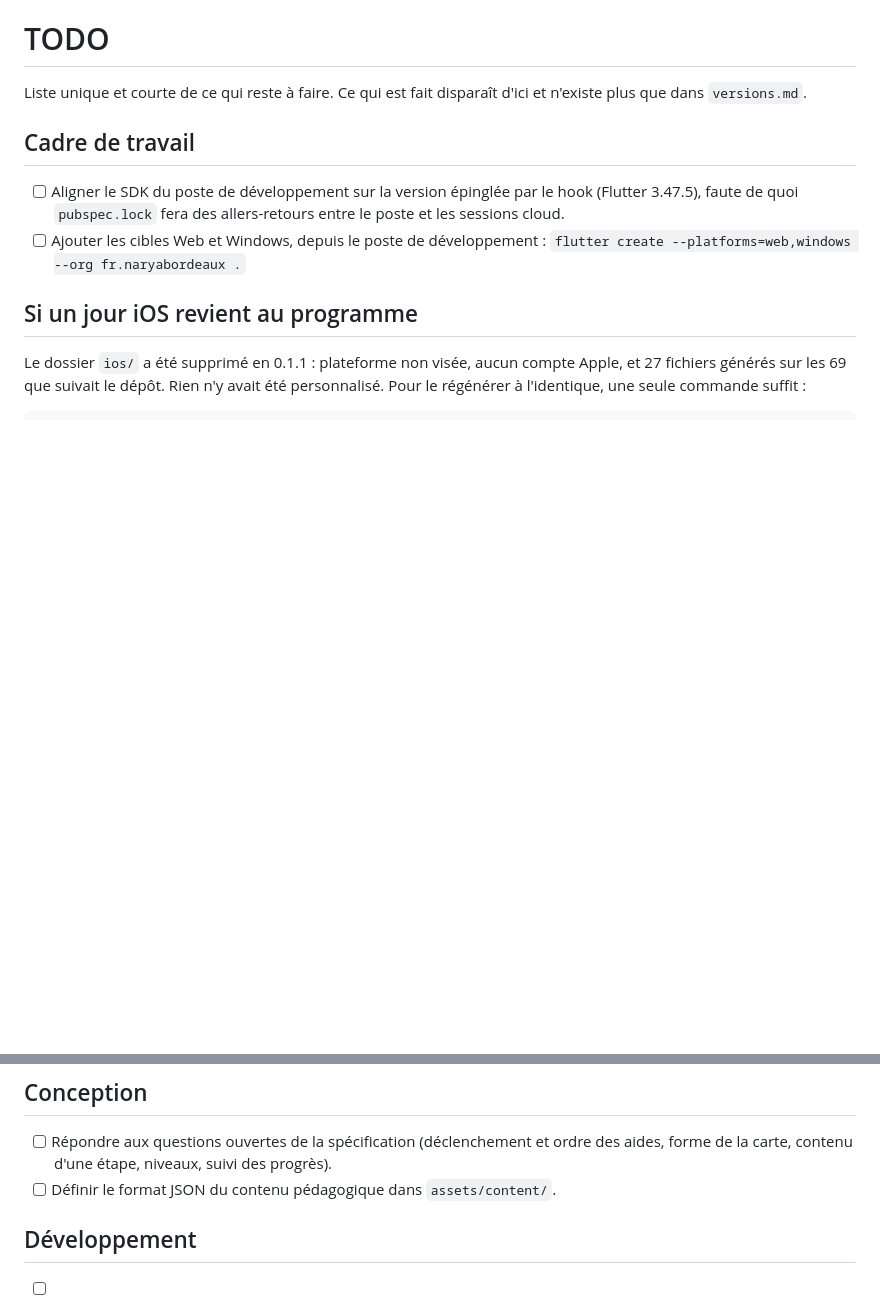
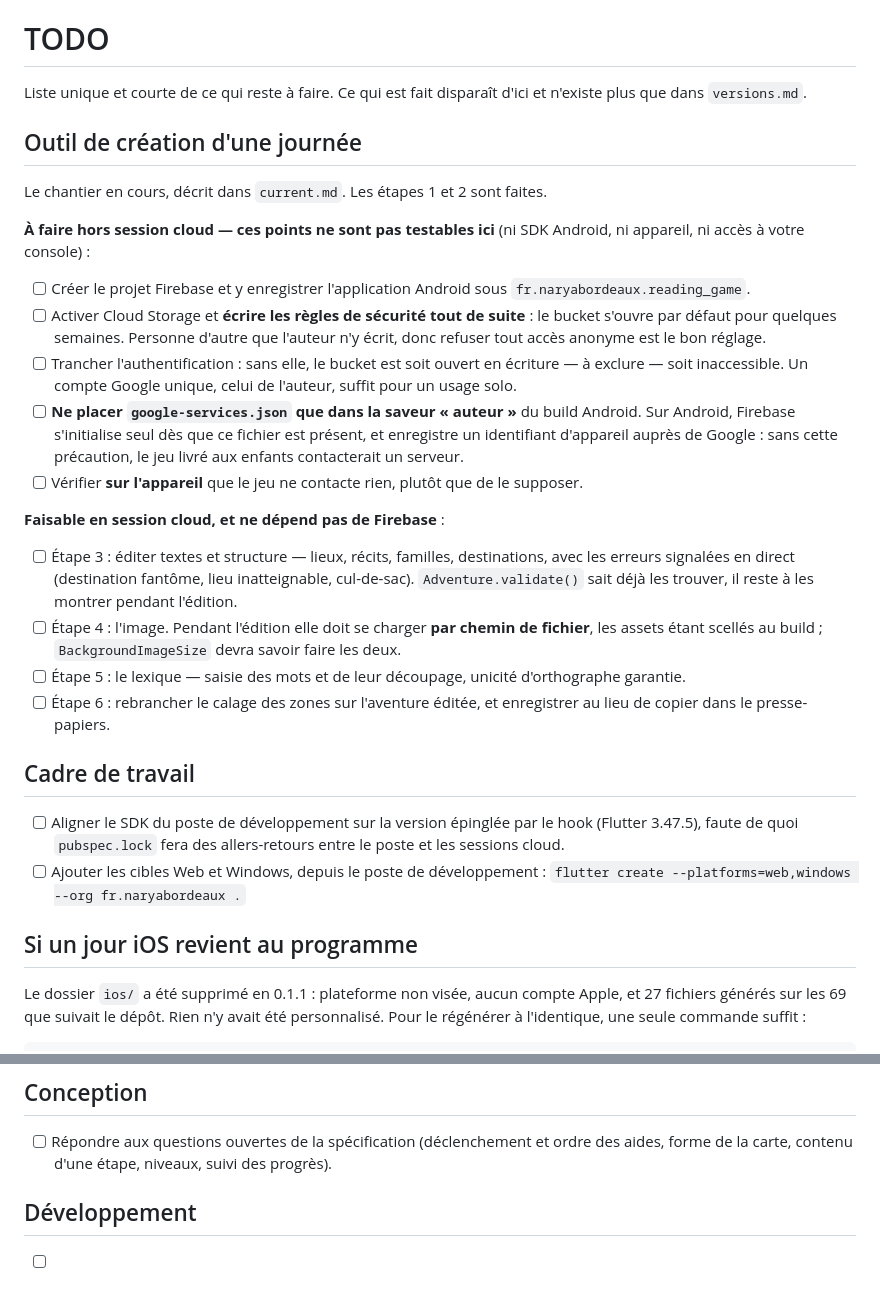
Before and after one commit to Narya-Bordeaux/lecture, a Markdown page: docs/TODO.md, 2 parts joined by grey strips. GitHub-like rendering; blank space fills up the shorter version.

```diff
--- a/docs/TODO.md
+++ b/docs/TODO.md
@@ -2,6 +2,42 @@
 
 Liste unique et courte de ce qui reste à faire. Ce qui est fait disparaît d'ici et
 n'existe plus que dans `versions.md`.
+
+## Outil de création d'une journée
+
+Le chantier en cours, décrit dans `current.md`. Les étapes 1 et 2 sont faites.
+
+**À faire hors session cloud — ces points ne sont pas testables ici** (ni SDK
+Android, ni appareil, ni accès à votre console) :
+
+- [ ] Créer le projet Firebase et y enregistrer l'application Android sous
+      `fr.naryabordeaux.reading_game`.
+- [ ] Activer Cloud Storage et **écrire les règles de sécurité tout de suite** :
+      le bucket s'ouvre par défaut pour quelques semaines. Personne d'autre que
+      l'auteur n'y écrit, donc refuser tout accès anonyme est le bon réglage.
+- [ ] Trancher l'authentification : sans elle, le bucket est soit ouvert en
+      écriture — à exclure — soit inaccessible. Un compte Google unique, celui de
+      l'auteur, suffit pour un usage solo.
+- [ ] **Ne placer `google-services.json` que dans la saveur « auteur »** du build
+      Android. Sur Android, Firebase s'initialise seul dès que ce fichier est
+      présent, et enregistre un identifiant d'appareil auprès de Google : sans
+      cette précaution, le jeu livré aux enfants contacterait un serveur.
+- [ ] Vérifier **sur l'appareil** que le jeu ne contacte rien, plutôt que de le
+      supposer.
+
+**Faisable en session cloud, et ne dépend pas de Firebase** :
+
+- [ ] Étape 3 : éditer textes et structure — lieux, récits, familles,
+      destinations, avec les erreurs signalées en direct (destination fantôme,
+      lieu inatteignable, cul-de-sac). `Adventure.validate()` sait déjà les
+      trouver, il reste à les montrer pendant l'édition.
+- [ ] Étape 4 : l'image. Pendant l'édition elle doit se charger **par chemin de
+      fichier**, les assets étant scellés au build ; `BackgroundImageSize` devra
+      savoir faire les deux.
+- [ ] Étape 5 : le lexique — saisie des mots et de leur découpage, unicité
+      d'orthographe garantie.
+- [ ] Étape 6 : rebrancher le calage des zones sur l'aventure éditée, et
+      enregistrer au lieu de copier dans le presse-papiers.
 
 ## Cadre de travail
 
@@ -36,7 +72,6 @@ trop longtemps serait de toute façon périmé.
 
 - [ ] Répondre aux questions ouvertes de la spécification (déclenchement et ordre des
       aides, forme de la carte, contenu d'une étape, niveaux, suivi des progrès).
-- [ ] Définir le format JSON du contenu pédagogique dans `assets/content/`.
 
 ## Développement
 
```
Also changed, not shown: CLAUDE.md (+4 -1 lines), docs/current.md (+48 -10 lines).
